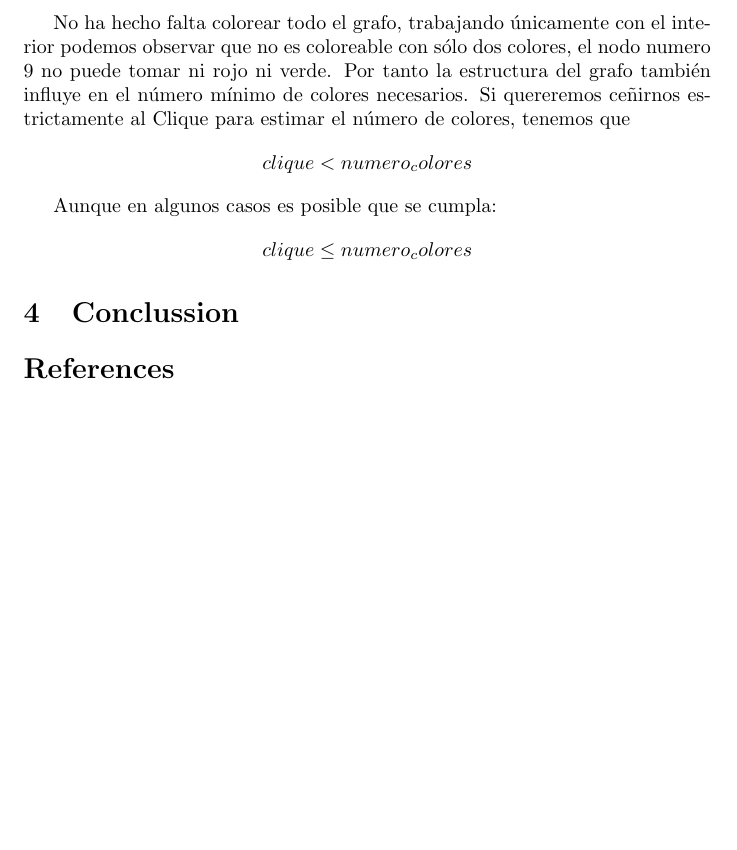
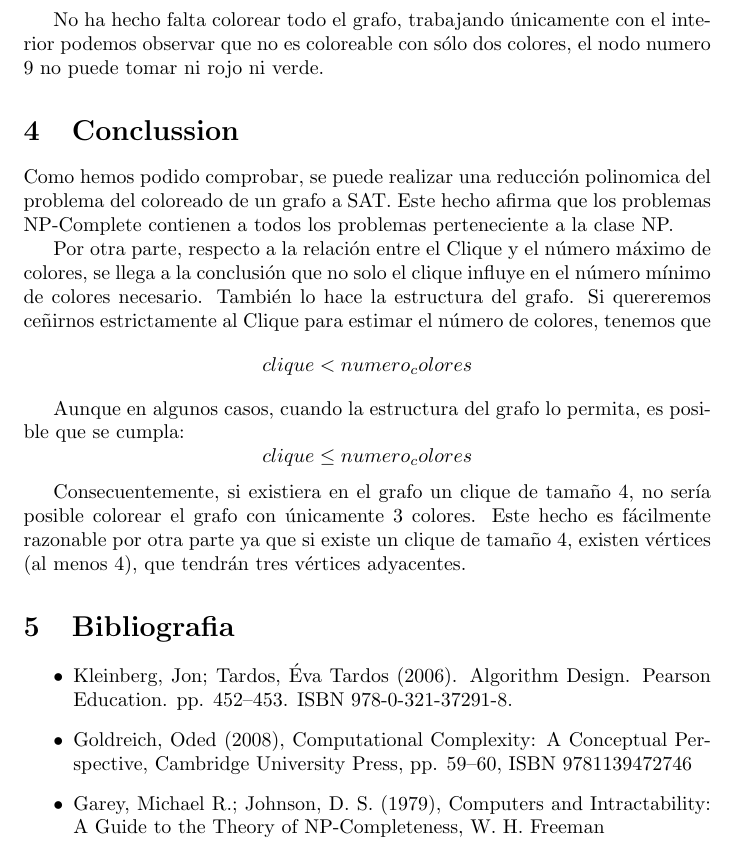
Before and after one commit to IvanPinna/ComputationalComplexity, a LaTeX paper (Practice 3/report/report.tex): part of page 10 of 10, cut so that both start at the same text, the shorter picture padded with empty space. Compiled offline with pdfLaTeX.

Commit message:
Finalizado report castellano

```diff
--- a/Practice 3/report/report.tex
+++ b/Practice 3/report/report.tex
@@ -205,17 +205,28 @@ Consecuentemente, realizamos un intento de colorear el grafo de Petersen con dos
 
 No ha hecho falta colorear todo el grafo, trabajando únicamente con el interior podemos observar que no es coloreable con sólo dos colores, el nodo
 numero 9 no puede tomar ni rojo ni verde.
-Por tanto la estructura del grafo también influye en el número mínimo de colores necesarios. Si quereremos ceñirnos estrictamente al Clique
+
+
+\section{Conclussion}
+Como hemos podido comprobar, se puede realizar una reducción polinomica del problema del coloreado de un grafo a SAT. Este hecho afirma
+que los problemas NP-Complete contienen a todos los problemas perteneciente a la clase NP.
+
+Por otra parte, respecto a la relación entre el Clique y el número máximo de colores, se llega a la conclusión que no solo el clique influye en
+el número mínimo de colores necesario. También lo hace la estructura del grafo. Si quereremos ceñirnos estrictamente al Clique
 para estimar el número de colores, tenemos que
     \[clique < numero_colores \]
 
-Aunque en algunos casos es posible que se cumpla:
+Aunque en algunos casos, cuando la estructura del grafo lo permita, es posible que se cumpla:
     \[clique \leq numero_colores\]
 
-\section{Conclussion}
+Consecuentemente, si existiera en el grafo un clique de tamaño 4, no sería posible colorear el grafo con únicamente 3 colores. Este hecho es
+fácilmente razonable por otra parte ya que si existe un clique de tamaño 4, existen vértices (al menos 4), que tendrán tres vértices adyacentes.
 
-
-\bibliography{bibliografia}
-\bibliographystyle{unsrt}
+\section{Bibliografia}
+\begin{itemize}
+    \item Kleinberg, Jon; Tardos, Éva Tardos (2006). Algorithm Design. Pearson Education. pp. 452–453. ISBN 978-0-321-37291-8.
+    \item Goldreich, Oded (2008), Computational Complexity: A Conceptual Perspective, Cambridge University Press, pp. 59–60, ISBN 9781139472746
+    \item  Garey, Michael R.; Johnson, D. S. (1979), Computers and Intractability: A Guide to the Theory of NP-Completeness, W. H. Freeman
+\end{itemize}
 
 \end{document}
```
Also changed, not shown: Practice 3/report/report.pdf.
